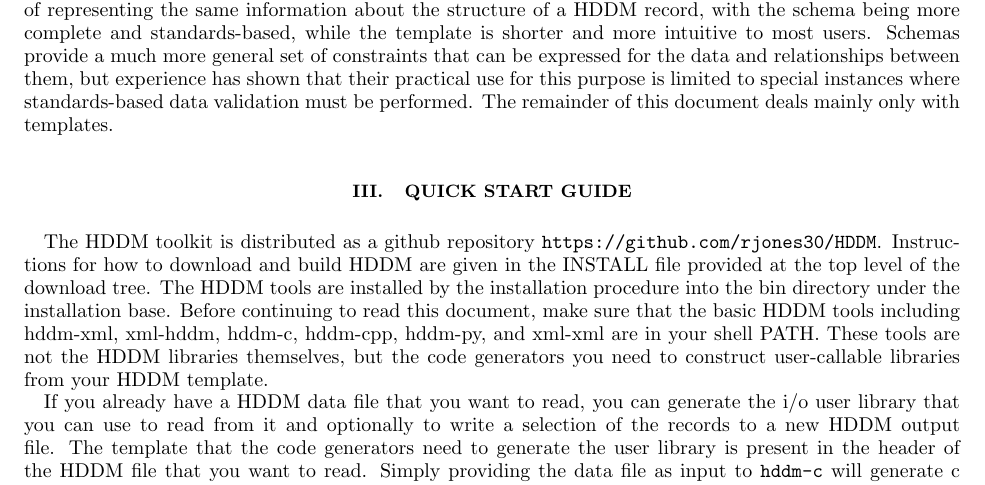
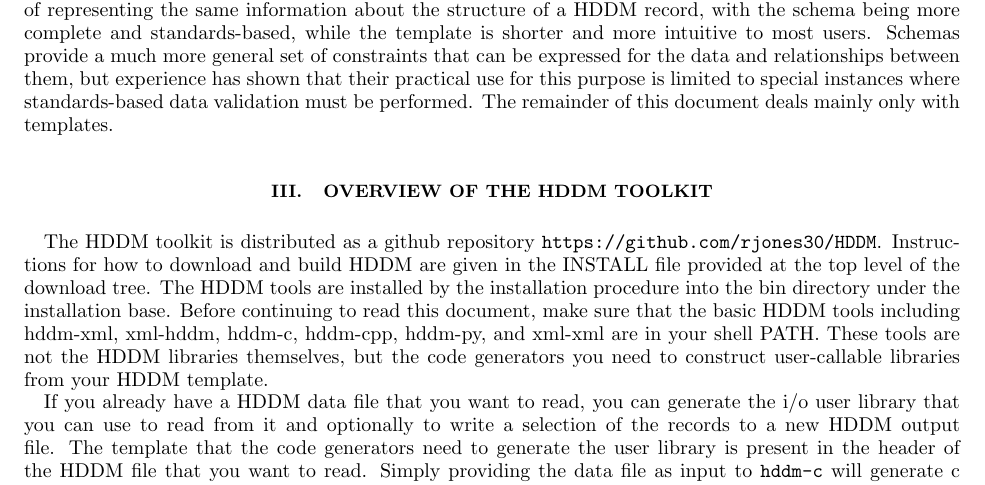
Before and after one commit to rjones30/HDDM, a LaTeX paper (doc/users_guide/guide.tex): part of page 3 of 15, cut so that both start at the same text. Compiled offline with pdfLaTeX.

Commit message:
* better section titles [rtj]

```diff
--- a/doc/users_guide/guide.tex
+++ b/doc/users_guide/guide.tex
@@ -268,7 +268,7 @@ experience has shown that their practical use for this purpose is limited to
 special instances where standards-based data validation must be performed.
 The remainder of this document deals mainly only with templates.
 
-\section{Quick start guide}
+\section{Overview of the HDDM toolkit}
 
 The HDDM toolkit is distributed as a github repository \url{https://github.com/rjones30/HDDM}.
 Instructions for how to download and build HDDM are given in the INSTALL file
```
Also changed, not shown: doc/users_guide.pdf, doc/users_guide/guide.pdf, 1 other file.
